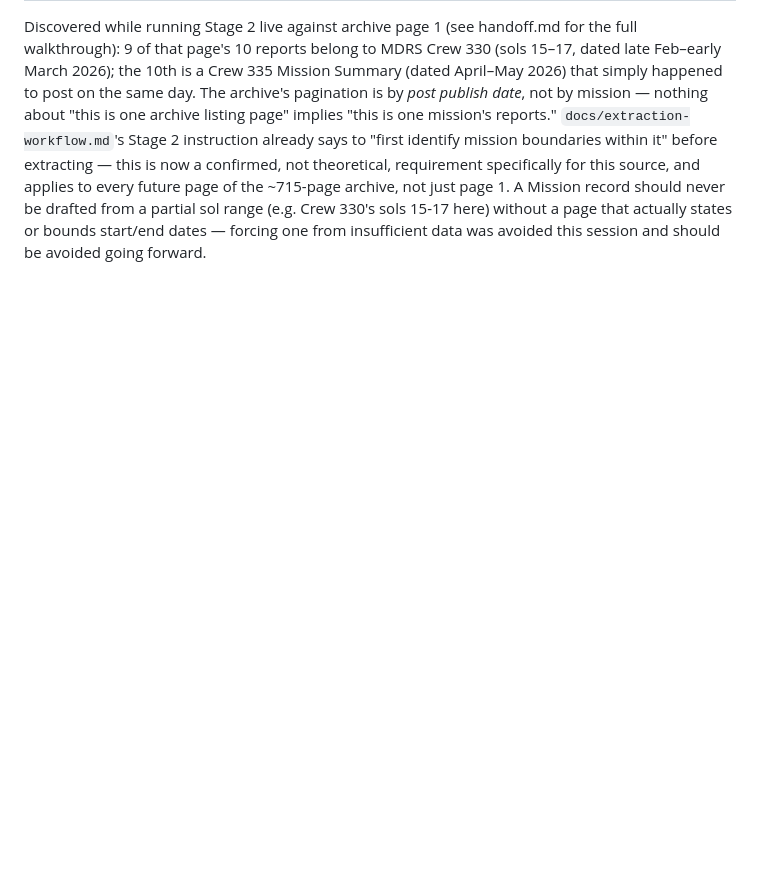
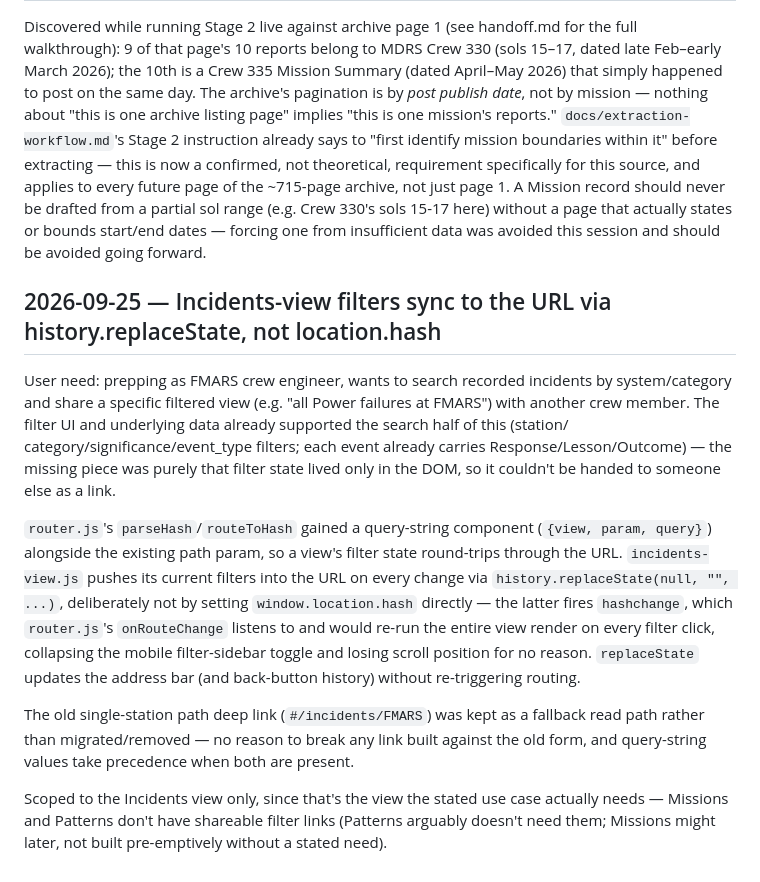
Before and after one commit to annsabg/groundtruth, a Markdown page: decisions.md, the part around the change. GitHub-like rendering; blank space fills up the shorter version.

```diff
--- a/decisions.md
+++ b/decisions.md
@@ -285,3 +285,35 @@ never be drafted from a partial sol range (e.g. Crew 330's sols 15-17
 here) without a page that actually states or bounds start/end dates —
 forcing one from insufficient data was avoided this session and should
 be avoided going forward.
+
+## 2026-09-25 — Incidents-view filters sync to the URL via history.replaceState, not location.hash
+
+User need: prepping as FMARS crew engineer, wants to search recorded
+incidents by system/category and share a specific filtered view (e.g.
+"all Power failures at FMARS") with another crew member. The filter UI
+and underlying data already supported the search half of this (station/
+category/significance/event_type filters; each event already carries
+Response/Lesson/Outcome) — the missing piece was purely that filter
+state lived only in the DOM, so it couldn't be handed to someone else as
+a link.
+
+`router.js`'s `parseHash`/`routeToHash` gained a query-string component
+(`{view, param, query}`) alongside the existing path param, so a view's
+filter state round-trips through the URL. `incidents-view.js` pushes its
+current filters into the URL on every change via
+`history.replaceState(null, "", ...)`, deliberately not by setting
+`window.location.hash` directly — the latter fires `hashchange`, which
+`router.js`'s `onRouteChange` listens to and would re-run the entire view
+render on every filter click, collapsing the mobile filter-sidebar toggle
+and losing scroll position for no reason. `replaceState` updates the
+address bar (and back-button history) without re-triggering routing.
+
+The old single-station path deep link (`#/incidents/FMARS`) was kept as
+a fallback read path rather than migrated/removed — no reason to break
+any link built against the old form, and query-string values take
+precedence when both are present.
+
+Scoped to the Incidents view only, since that's the view the stated use
+case actually needs — Missions and Patterns don't have shareable filter
+links (Patterns arguably doesn't need them; Missions might later, not
+built pre-emptively without a stated need).
```
Also changed, not shown: handoff.md (+62 -22 lines).
